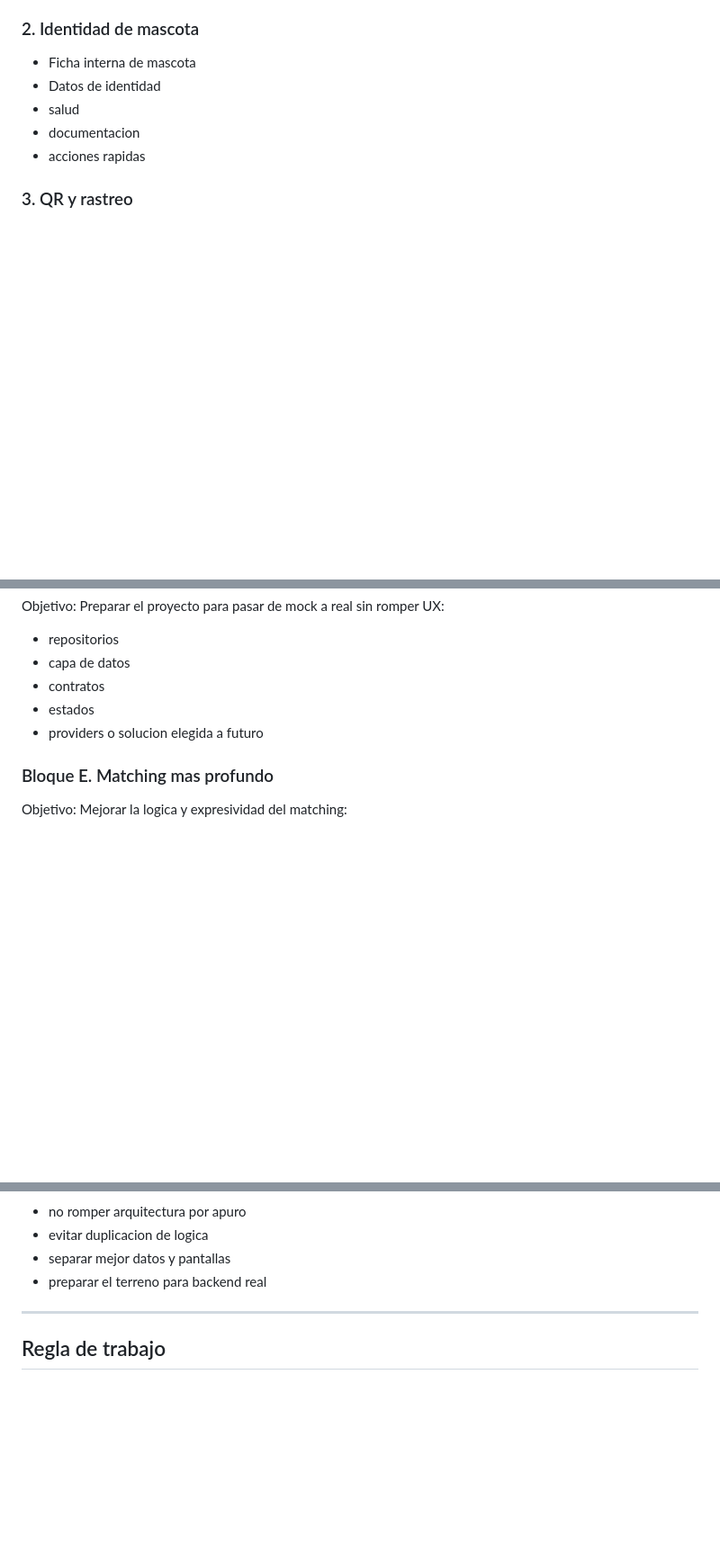
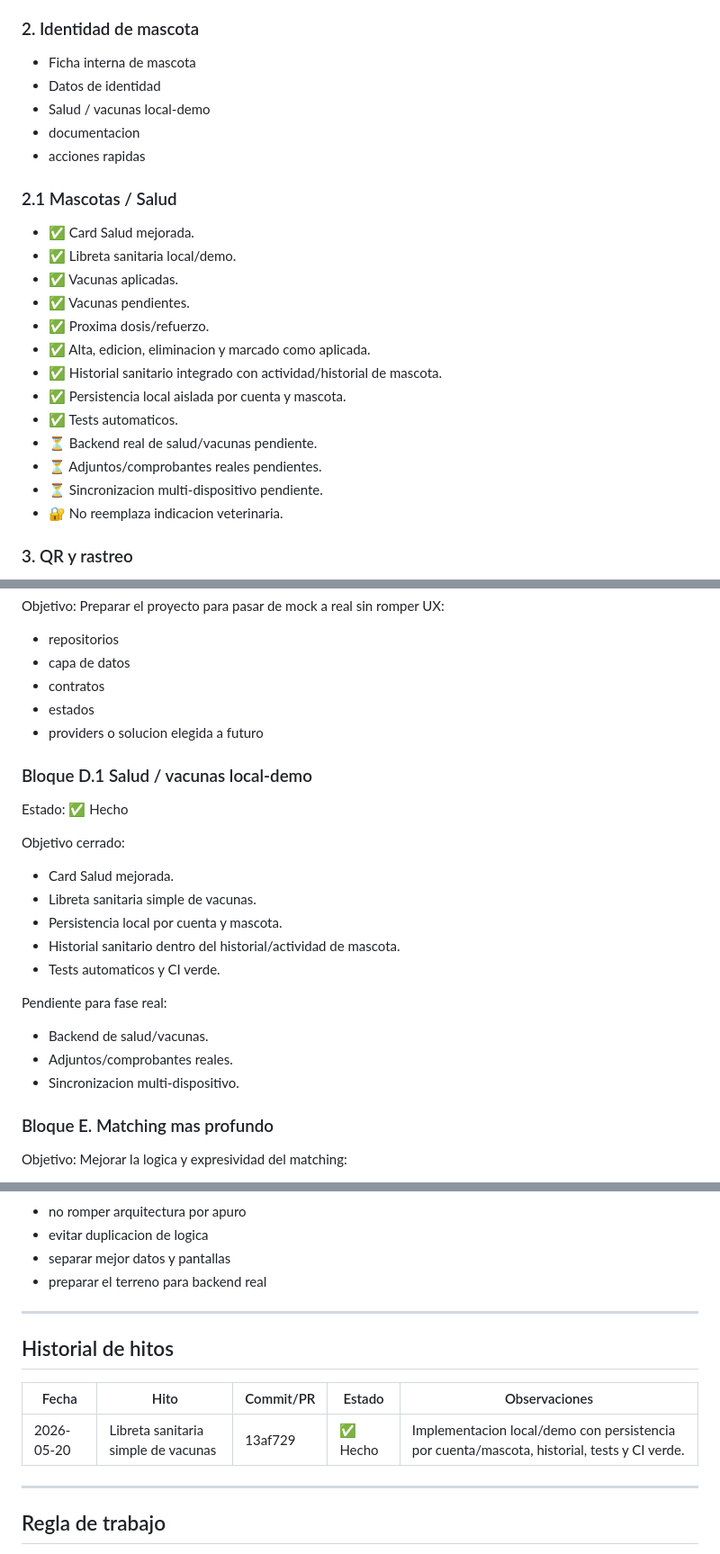
Before and after one commit to leantass/mascotify, a Markdown page: ROADMAP.md, 3 parts joined by grey strips. Shown at 90% size. GitHub-like rendering; blank space fills up the shorter version.

Commit message:
docs: update roadmap with pet health vaccines

```diff
--- a/ROADMAP.md
+++ b/ROADMAP.md
@@ -23,9 +23,24 @@ La idea es construir un ecosistema real, claro, premium y util.
 ### 2. Identidad de mascota
 - Ficha interna de mascota
 - Datos de identidad
-- salud
+- Salud / vacunas local-demo
 - documentacion
 - acciones rapidas
+
+### 2.1 Mascotas / Salud
+- ✅ Card Salud mejorada.
+- ✅ Libreta sanitaria local/demo.
+- ✅ Vacunas aplicadas.
+- ✅ Vacunas pendientes.
+- ✅ Proxima dosis/refuerzo.
+- ✅ Alta, edicion, eliminacion y marcado como aplicada.
+- ✅ Historial sanitario integrado con actividad/historial de mascota.
+- ✅ Persistencia local aislada por cuenta y mascota.
+- ✅ Tests automaticos.
+- ⏳ Backend real de salud/vacunas pendiente.
+- ⏳ Adjuntos/comprobantes reales pendientes.
+- ⏳ Sincronizacion multi-dispositivo pendiente.
+- 🔐 No reemplaza indicacion veterinaria.
 
 ### 3. QR y rastreo
 - Bloque QR dentro de la ficha
@@ -104,6 +119,21 @@ Preparar el proyecto para pasar de mock a real sin romper UX:
 - estados
 - providers o solucion elegida a futuro
 
+### Bloque D.1 Salud / vacunas local-demo
+Estado: ✅ Hecho
+
+Objetivo cerrado:
+- Card Salud mejorada.
+- Libreta sanitaria simple de vacunas.
+- Persistencia local por cuenta y mascota.
+- Historial sanitario dentro del historial/actividad de mascota.
+- Tests automaticos y CI verde.
+
+Pendiente para fase real:
+- Backend de salud/vacunas.
+- Adjuntos/comprobantes reales.
+- Sincronizacion multi-dispositivo.
+
 ### Bloque E. Matching mas profundo
 Objetivo:
 Mejorar la logica y expresividad del matching:
@@ -166,6 +196,14 @@ Volver mas potente la comunidad experta:
 
 ---
 
+## Historial de hitos
+
+| Fecha | Hito | Commit/PR | Estado | Observaciones |
+| --- | --- | --- | --- | --- |
+| 2026-05-20 | Libreta sanitaria simple de vacunas | 13af729 | ✅ Hecho | Implementacion local/demo con persistencia por cuenta/mascota, historial, tests y CI verde. |
+
+---
+
 ## Regla de trabajo
 - una mejora por vez
 - no abrir cinco frentes nuevos juntos
```
